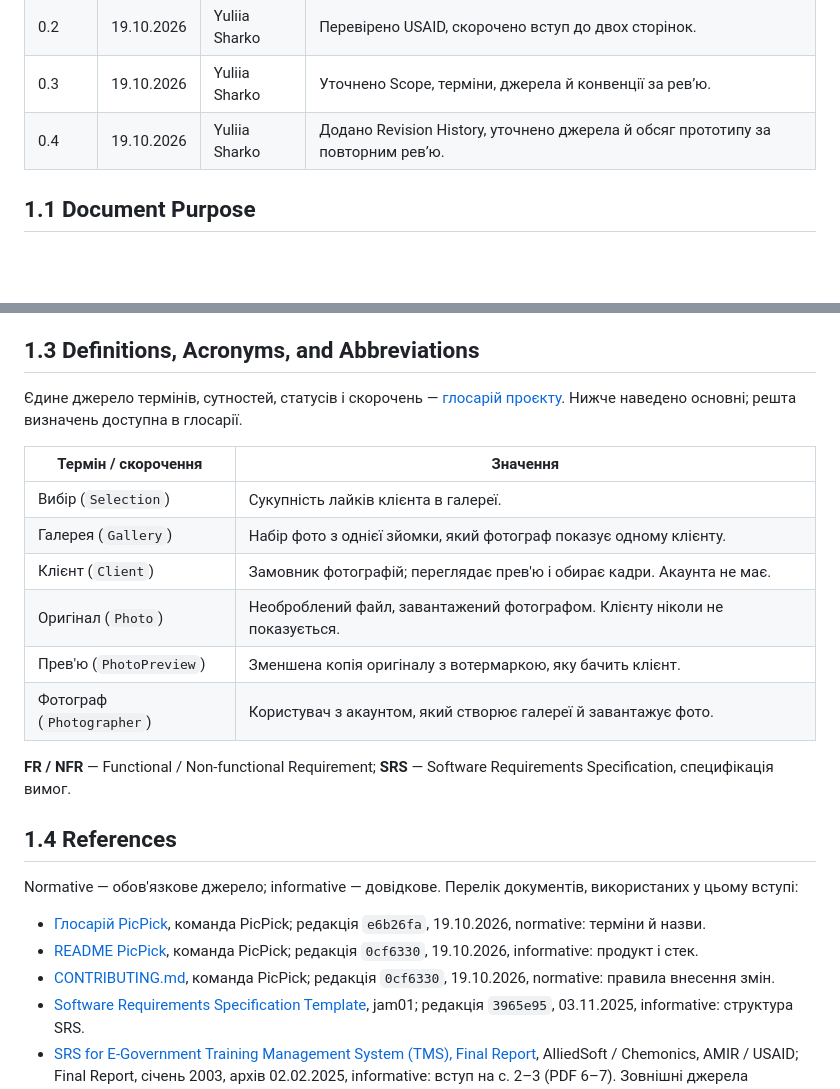
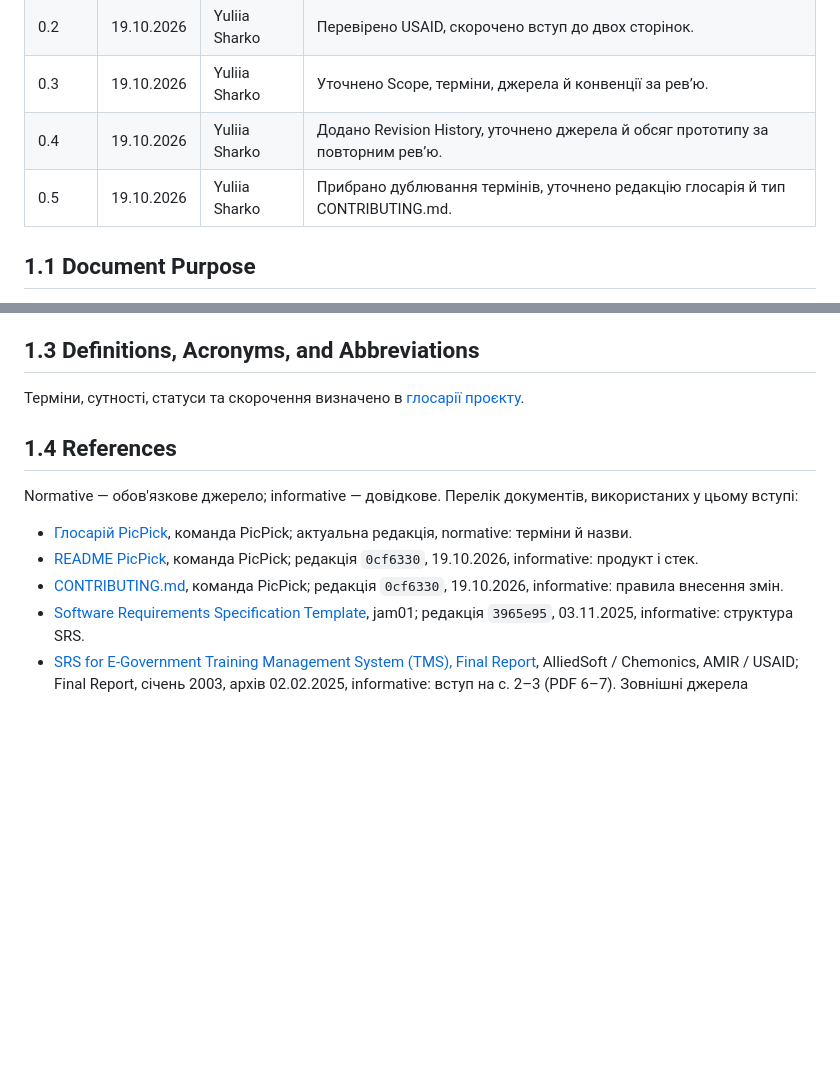
Before and after one commit to alonasaienko/picpick, a Markdown page: docs/03-srs/01-introduction.md, 2 parts joined by grey strips. Drawn GitHub-style; blank space fills up the shorter version.

Commit message:
docs(srs): simplify glossary reference and classify contributing as informative

```diff
--- a/docs/03-srs/01-introduction.md
+++ b/docs/03-srs/01-introduction.md
@@ -8,6 +8,7 @@
 | 0.2 | 19.10.2026 | Yuliia Sharko | Перевірено USAID, скорочено вступ до двох сторінок. |
 | 0.3 | 19.10.2026 | Yuliia Sharko | Уточнено Scope, терміни, джерела й конвенції за рев’ю. |
 | 0.4 | 19.10.2026 | Yuliia Sharko | Додано Revision History, уточнено джерела й обсяг прототипу за повторним рев’ю. |
+| 0.5 | 19.10.2026 | Yuliia Sharko | Прибрано дублювання термінів, уточнено редакцію глосарія й тип CONTRIBUTING.md. |
 
 ## 1.1 Document Purpose
 
@@ -32,26 +33,15 @@ PicPick замінює відбір через обмін файлами та п
 
 ## 1.3 Definitions, Acronyms, and Abbreviations
 
-Єдине джерело термінів, сутностей, статусів і скорочень — [глосарій проєкту](../glossary.md). Нижче наведено основні; решта визначень доступна в глосарії.
-
-| Термін / скорочення | Значення |
-|---|---|
-| Вибір (`Selection`) | Сукупність лайків клієнта в галереї. |
-| Галерея (`Gallery`) | Набір фото з однієї зйомки, який фотограф показує одному клієнту. |
-| Клієнт (`Client`) | Замовник фотографій; переглядає прев'ю і обирає кадри. Акаунта не має. |
-| Оригінал (`Photo`) | Необроблений файл, завантажений фотографом. Клієнту ніколи не показується. |
-| Прев'ю (`PhotoPreview`) | Зменшена копія оригіналу з вотермаркою, яку бачить клієнт. |
-| Фотограф (`Photographer`) | Користувач з акаунтом, який створює галереї й завантажує фото. |
-
-**FR / NFR** — Functional / Non-functional Requirement; **SRS** — Software Requirements Specification, специфікація вимог.
+Терміни, сутності, статуси та скорочення визначено в [глосарії проєкту](../glossary.md).
 
 ## 1.4 References
 
 Normative — обов'язкове джерело; informative — довідкове. Перелік документів, використаних у цьому вступі:
 
-- [Глосарій PicPick](../glossary.md), команда PicPick; редакція `e6b26fa`, 19.10.2026, normative: терміни й назви.
+- [Глосарій PicPick](../glossary.md), команда PicPick; актуальна редакція, normative: терміни й назви.
 - [README PicPick](../../README.md), команда PicPick; редакція `0cf6330`, 19.10.2026, informative: продукт і стек.
-- [CONTRIBUTING.md](../../.github/CONTRIBUTING.md), команда PicPick; редакція `0cf6330`, 19.10.2026, normative: правила внесення змін.
+- [CONTRIBUTING.md](../../.github/CONTRIBUTING.md), команда PicPick; редакція `0cf6330`, 19.10.2026, informative: правила внесення змін.
 - [Software Requirements Specification Template](https://github.com/jam01/SRS-Template/blob/3965e951fa5ea1c1dd1bbc7a66b7f35f7e85c006/srs-template.md), jam01; редакція `3965e95`, 03.11.2025, informative: структура SRS.
 - [SRS for E-Government Training Management System (TMS), Final Report](https://web.archive.org/web/20250202142620/https://pdf.usaid.gov/pdf_docs/Pnacu897.pdf), AlliedSoft / Chemonics, AMIR / USAID; Final Report, січень 2003, архів 02.02.2025, informative: вступ на с. 2–3 (PDF 6–7). Зовнішні джерела перевірено 19.10.2026.
 
```
